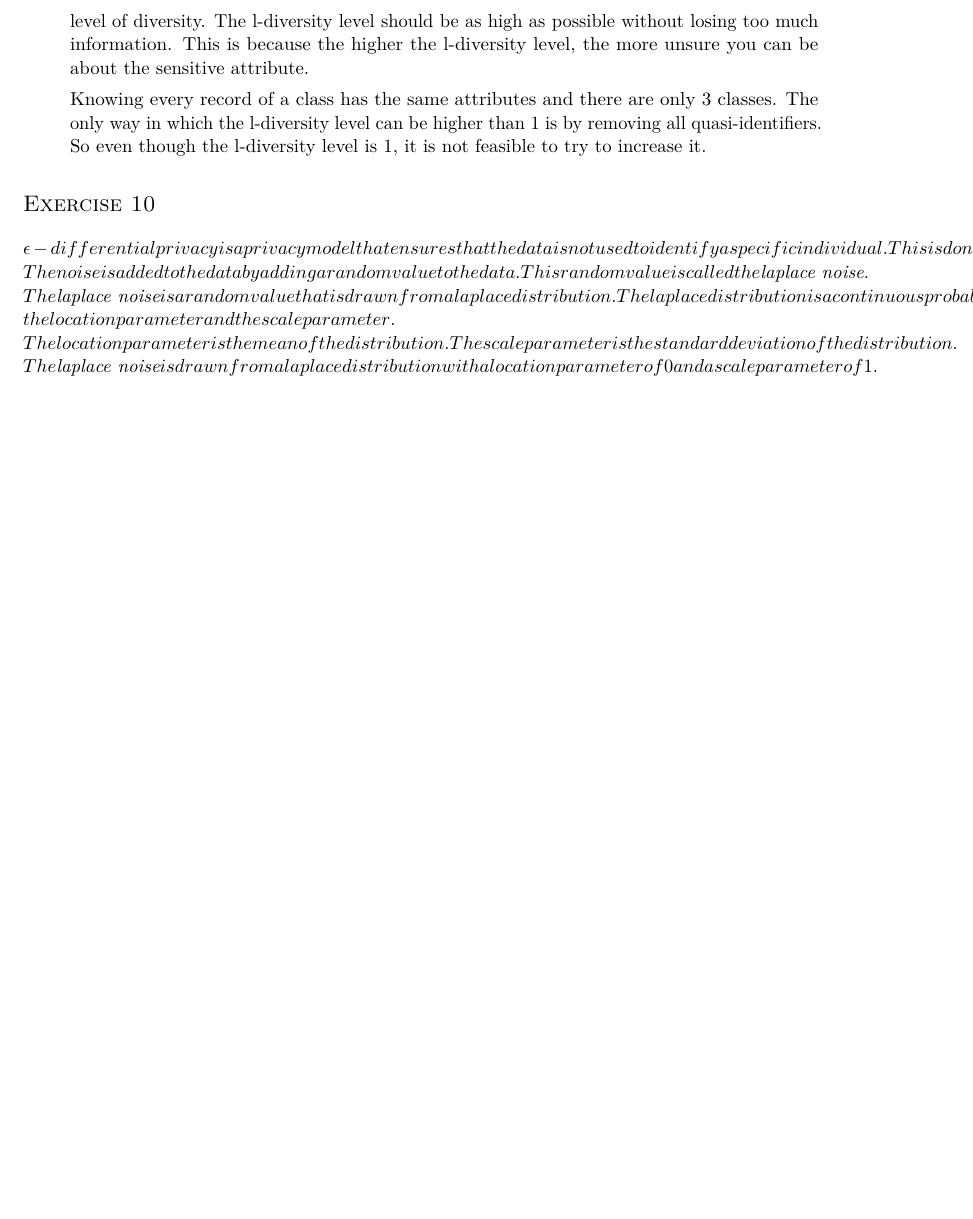
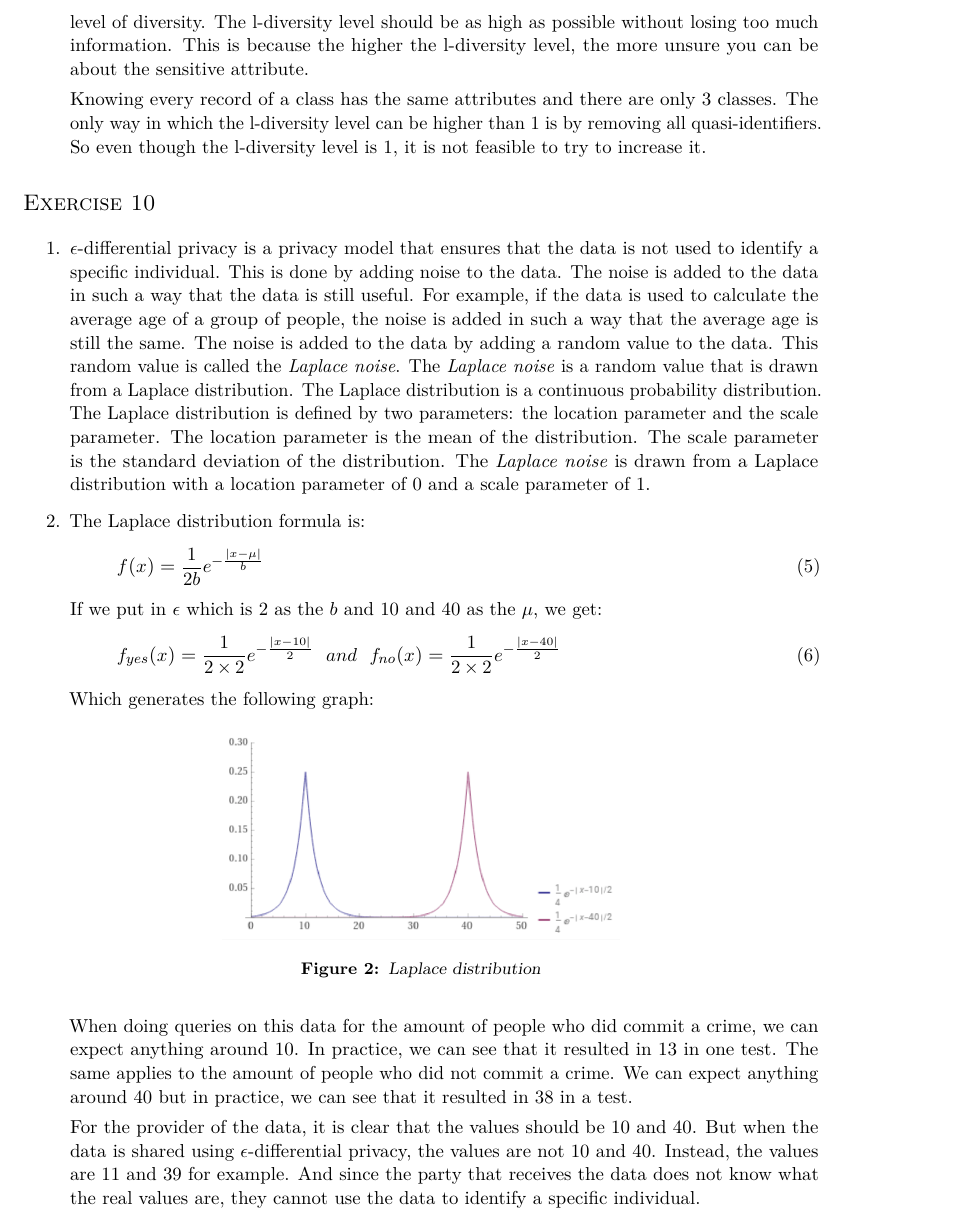
Before and after one commit to xXD4rkDragonXx/RUG-CLASSES, a LaTeX problem sheet (information-security/assignment_04/report/LaTeX/report.tex): part of page 6 of 6, cut so that both start at the same text, the shorter picture padded with empty space. Compiled offline with pdfLaTeX.

Commit message:
finished assignment

```diff
--- a/information-security/assignment_04/report/LaTeX/report.tex
+++ b/information-security/assignment_04/report/LaTeX/report.tex
@@ -261,15 +261,40 @@ of the authentication's timestamp. The client can keep track of this information
 
 \section*{Exercise 10}
 
-\epsilon -differential privacy is a privacy model that ensures that the data is not used to identify a specific individual. This is done by adding noise to the data.
-The noise is added to the data in such a way that the data is still useful.
-For example, if the data is used to calculate the average age of a group of people, the noise is added in such a way that the average age is still the same.\\
-The noise is added to the data by adding a random value to the data. This random value is called the \textit{laplace noise}.\\
-The \textit{laplace noise} is a random value that is drawn from a laplace distribution. The laplace distribution is a continuous probability distribution.
-The laplace distribution is defined by two parameters: the location parameter and the scale parameter.\\
-The location parameter is the mean of the distribution. The scale parameter is the standard deviation of the distribution.\\
-The \textit{laplace noise} is drawn from a laplace distribution with a location parameter of 0 and a scale parameter of 1.\\
+\begin{enumerate}
+	\item $\epsilon$-differential privacy is a privacy model that ensures that the data is not used to identify a specific individual. This is done by adding noise to the data.
+	The noise is added to the data in such a way that the data is still useful.
+	For example, if the data is used to calculate the average age of a group of people, the noise is added in such a way that the average age is still the same.
+	The noise is added to the data by adding a random value to the data. This random value is called the \textit{Laplace noise}.
+	The \textit{Laplace noise} is a random value that is drawn from a Laplace distribution. The Laplace distribution is a continuous probability distribution.
+	The Laplace distribution is defined by two parameters: the location parameter and the scale parameter.
+	The location parameter is the mean of the distribution. The scale parameter is the standard deviation of the distribution.
+	The \textit{Laplace noise} is drawn from a Laplace distribution with a location parameter of 0 and a scale parameter of 1.
+	\item The Laplace distribution formula is:
+	\begin{equation}
+		f(x) = \frac{1}{2b}e^{-\frac{|x-\mu|}{b}}
+	\end{equation}
+	If we put in $\epsilon$ which is 2 as the $b$ and 10 and 40 as the $\mu$, we get:
+	\begin{equation}
+		f_{yes}(x) = \frac{1}{2\times2}e^{-\frac{|x-10|}{2}} ~~and~~ f_{no}(x) = \frac{1}{2\times2}e^{-\frac{|x-40|}{2}}
+	\end{equation}
+	Which generates the following graph:
+	\begin{figure}[H]
+		\centering
+		\includegraphics[width=0.5\textwidth]{./media/laplace.png}
+		\caption{Laplace distribution}
+		\label{fig:laplace}
+	\end{figure}
+	When doing queries on this data for the amount of people who did commit a crime,
+	we can expect anything around 10. In practice, we can see that it resulted in 13 in one test.
+	The same applies to the amount of people who did not commit a crime. We can expect anything around 40
+	but in practice, we can see that it resulted in 38 in a test.
 
+	For the provider of the data, it is clear that the values should be 10 and 40.
+	But when the data is shared using $\epsilon$-differential privacy, the values are not 10 and 40.
+	Instead, the values are 11 and 39 for example. And since the party that receives the data
+	does not know what the real values are, they cannot use the data to identify a specific individual.
 
+\end{enumerate}
 
 \end{document}
```
Also changed, not shown: information-security/assignment_04/report/LaTeX/media/laplace.png (added), information-security/assignment_04/report/LaTeX/report.pdf.
